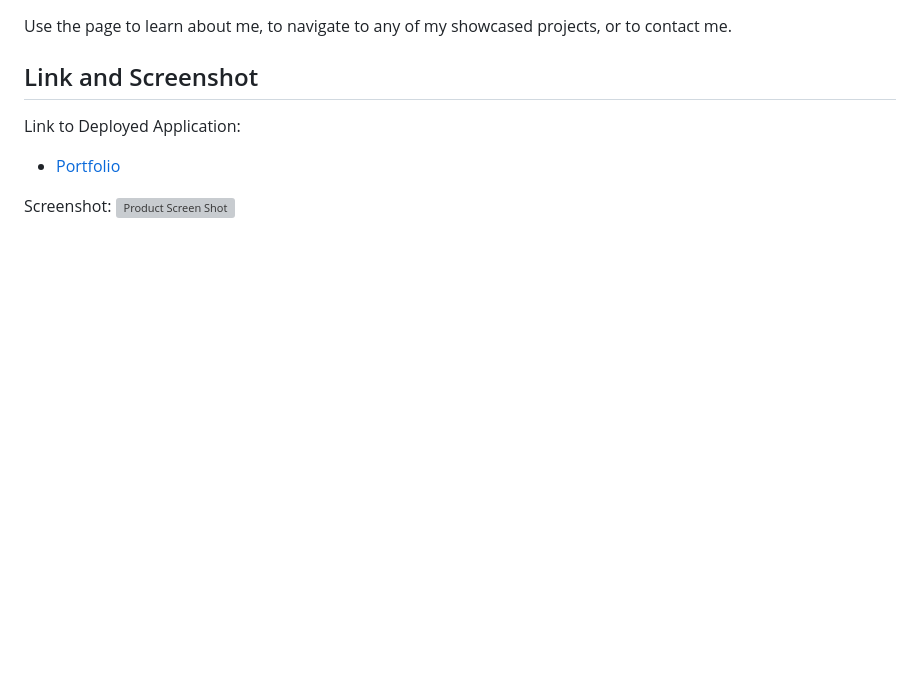
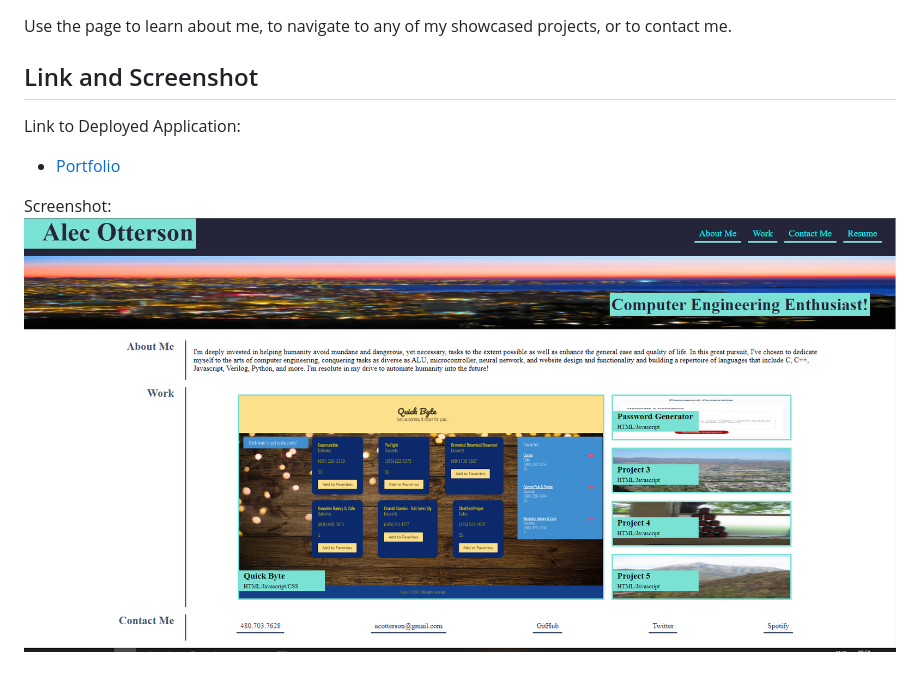
Before and after one commit to acotterson/StackPortfolio, a Markdown page: README.md, the part around the change. GitHub-like rendering; pictures changed too: assets/media/screenshot.png (added); blank space fills up the shorter version; grey boxes are pictures that could not be loaded.

Commit message:
screenshot

```diff
--- a/README.md
+++ b/README.md
@@ -14,4 +14,4 @@ Link to Deployed Application:
 * [Portfolio](https://acotterson.github.io/StackPortfolio/)
 
 Screenshot:
-![Product Screen Shot](assets/images/screenshot.png)
+![Product Screen Shot](assets/media/screenshot.png)
```
Also changed, not shown: 2 other files.
